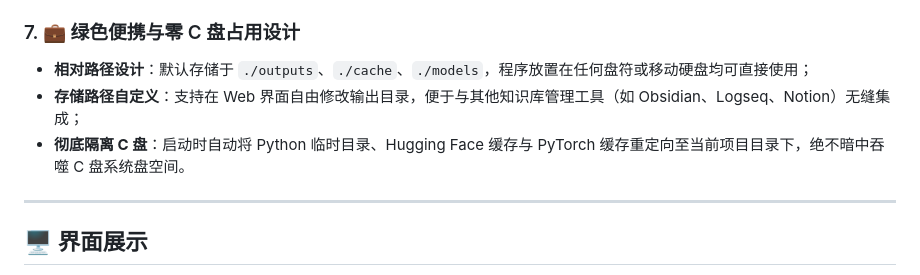
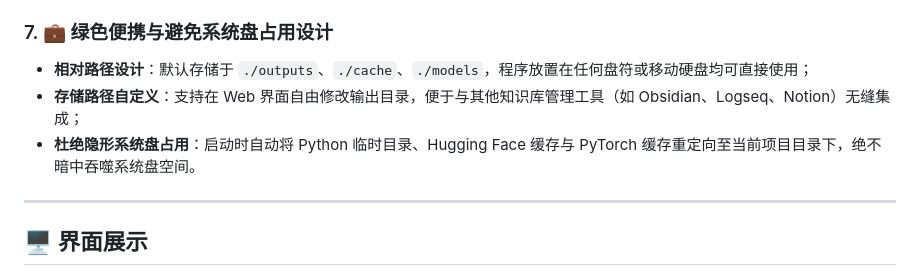
Before and after one commit to tauyu/videolink-to-text, a Markdown page: README.md, the part around the change. Drawn GitHub-style.

```diff
--- a/README.md
+++ b/README.md
@@ -39,10 +39,10 @@
   - 可在设置中开启“**输出带时间轴的逐句稿**”；
   - 额外生成 `[00:01:23] 逐句内容` 格式的文本对照稿，方便对照音视频精准定位。
 
-### 7. 💼 绿色便携与零 C 盘占用设计
+### 7. 💼 绿色便携与避免系统盘占用设计
 - **相对路径设计**：默认存储于 `./outputs`、`./cache`、`./models`，程序放置在任何盘符或移动硬盘均可直接使用；
 - **存储路径自定义**：支持在 Web 界面自由修改输出目录，便于与其他知识库管理工具（如 Obsidian、Logseq、Notion）无缝集成；
-- **彻底隔离 C 盘**：启动时自动将 Python 临时目录、Hugging Face 缓存与 PyTorch 缓存重定向至当前项目目录下，绝不暗中吞噬 C 盘系统盘空间。
+- **杜绝隐形系统盘占用**：启动时自动将 Python 临时目录、Hugging Face 缓存与 PyTorch 缓存重定向至当前项目目录下，绝不暗中吞噬系统盘空间。
 
 ---
 
```
